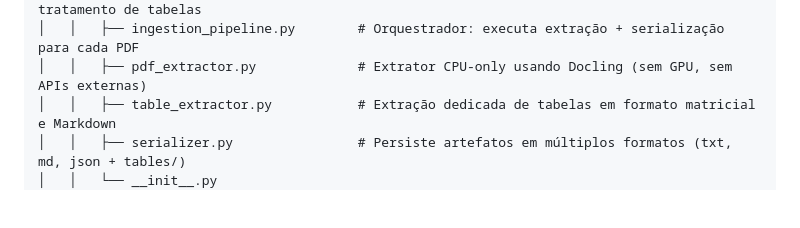
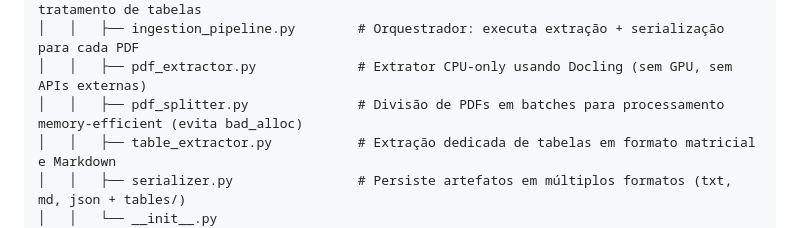
Before and after one commit to vinimeurer/rag-ipardes-parana, a Markdown page: README.md, the part around the change. Drawn GitHub-style; blank space fills up the shorter version.

Commit message:
Update README file and technical documentation to include batch processing ingestion related contents

```diff
--- a/README.md
+++ b/README.md
@@ -61,6 +61,7 @@ rag-ipardes-parana/
 │   ├── ingestion/                       # Pipeline de extração de PDFs com Docling + tratamento de tabelas
 │   │   ├── ingestion_pipeline.py        # Orquestrador: executa extração + serialização para cada PDF
 │   │   ├── pdf_extractor.py             # Extrator CPU-only usando Docling (sem GPU, sem APIs externas)
+│   │   ├── pdf_splitter.py              # Divisão de PDFs em batches para processamento memory-efficient (evita bad_alloc)
 │   │   ├── table_extractor.py           # Extração dedicada de tabelas em formato matricial e Markdown
 │   │   ├── serializer.py                # Persiste artefatos em múltiplos formatos (txt, md, json + tables/)
 │   │   └── __init__.py
```
Also changed, not shown: docs/technical_documentation.md (+16 -1 lines).
